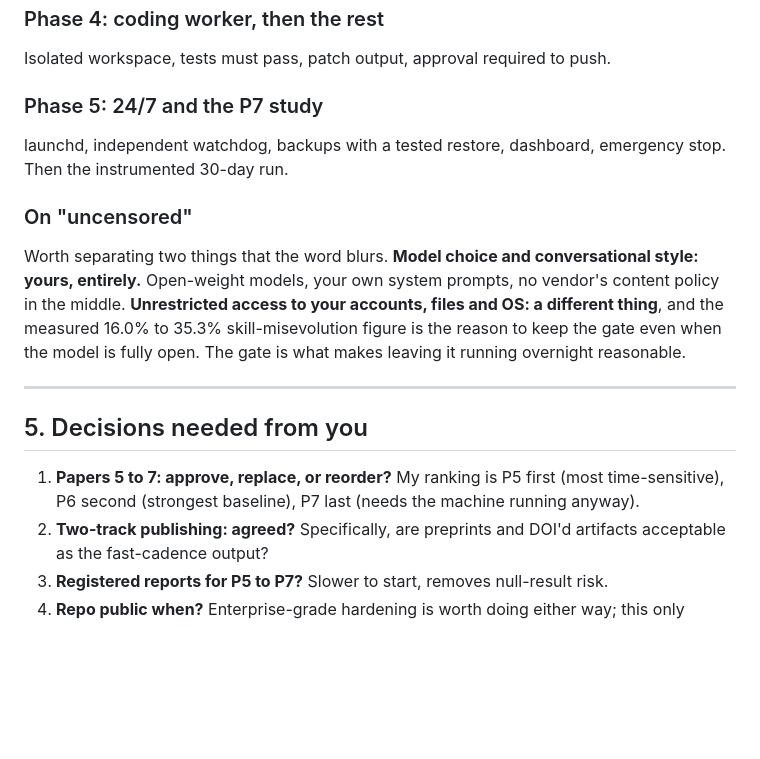
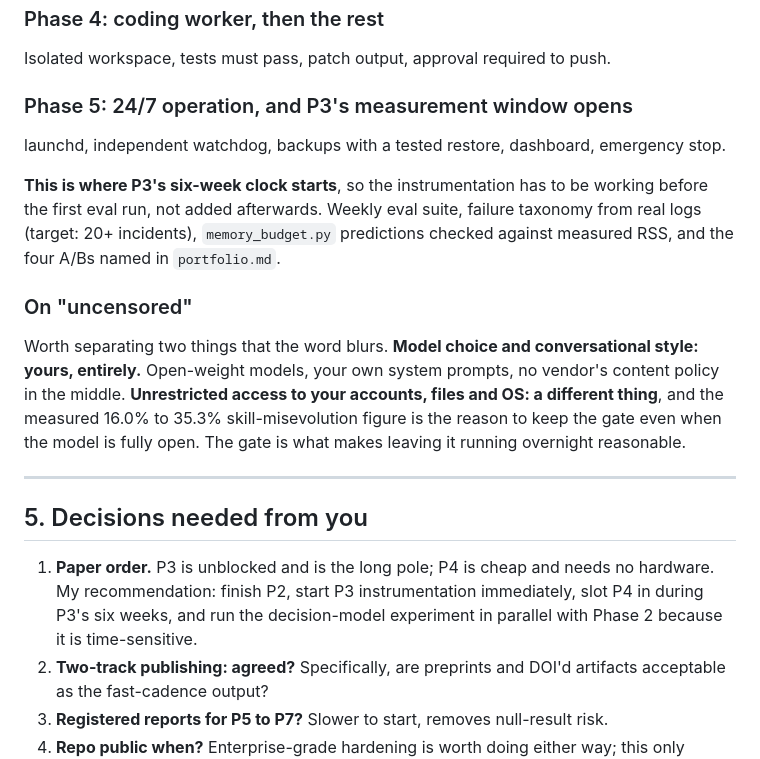
Before and after one commit to roshanaryal1/home-lab, a Markdown page: docs/PLAN.md, the part around one of its changes. Drawn GitHub-style; blank space fills up the shorter version.

```diff
--- a/docs/PLAN.md
+++ b/docs/PLAN.md
@@ -363,10 +367,16 @@ no account actions.
 
 Isolated workspace, tests must pass, patch output, approval required to push.
 
-### Phase 5: 24/7 and the P7 study
+### Phase 5: 24/7 operation, and P3's measurement window opens
 
 launchd, independent watchdog, backups with a tested restore, dashboard,
-emergency stop. Then the instrumented 30-day run.
+emergency stop.
+
+**This is where P3's six-week clock starts**, so the instrumentation has to be
+working before the first eval run, not added afterwards. Weekly eval suite,
+failure taxonomy from real logs (target: 20+ incidents), `memory_budget.py`
+predictions checked against measured RSS, and the four A/Bs named in
+`portfolio.md`.
 
 ### On "uncensored"
 
@@ -381,9 +391,10 @@ fully open. The gate is what makes leaving it running overnight reasonable.
 
 ## 5. Decisions needed from you
 
-1. **Papers 5 to 7: approve, replace, or reorder?** My ranking is P5 first
-   (most time-sensitive), P6 second (strongest baseline), P7 last (needs the
-   machine running anyway).
+1. **Paper order.** P3 is unblocked and is the long pole; P4 is cheap and
+   needs no hardware. My recommendation: finish P2, start P3 instrumentation
+   immediately, slot P4 in during P3's six weeks, and run the decision-model
+   experiment in parallel with Phase 2 because it is time-sensitive.
 2. **Two-track publishing: agreed?** Specifically, are preprints and DOI'd
    artifacts acceptable as the fast-cadence output?
 3. **Registered reports for P5 to P7?** Slower to start, removes null-result
```
Also changed, not shown: other parts of docs/PLAN.md (+90 -86 lines).
